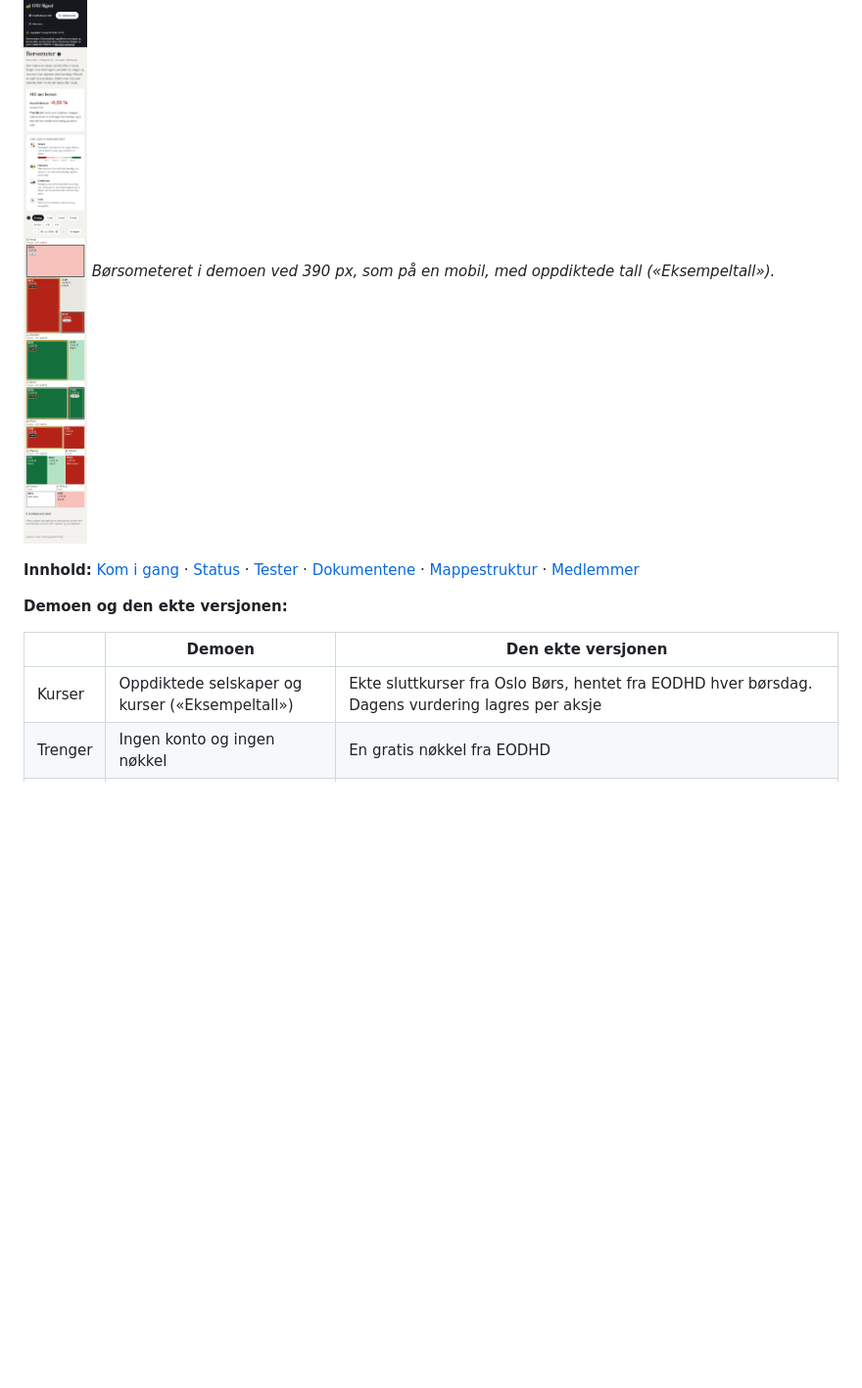
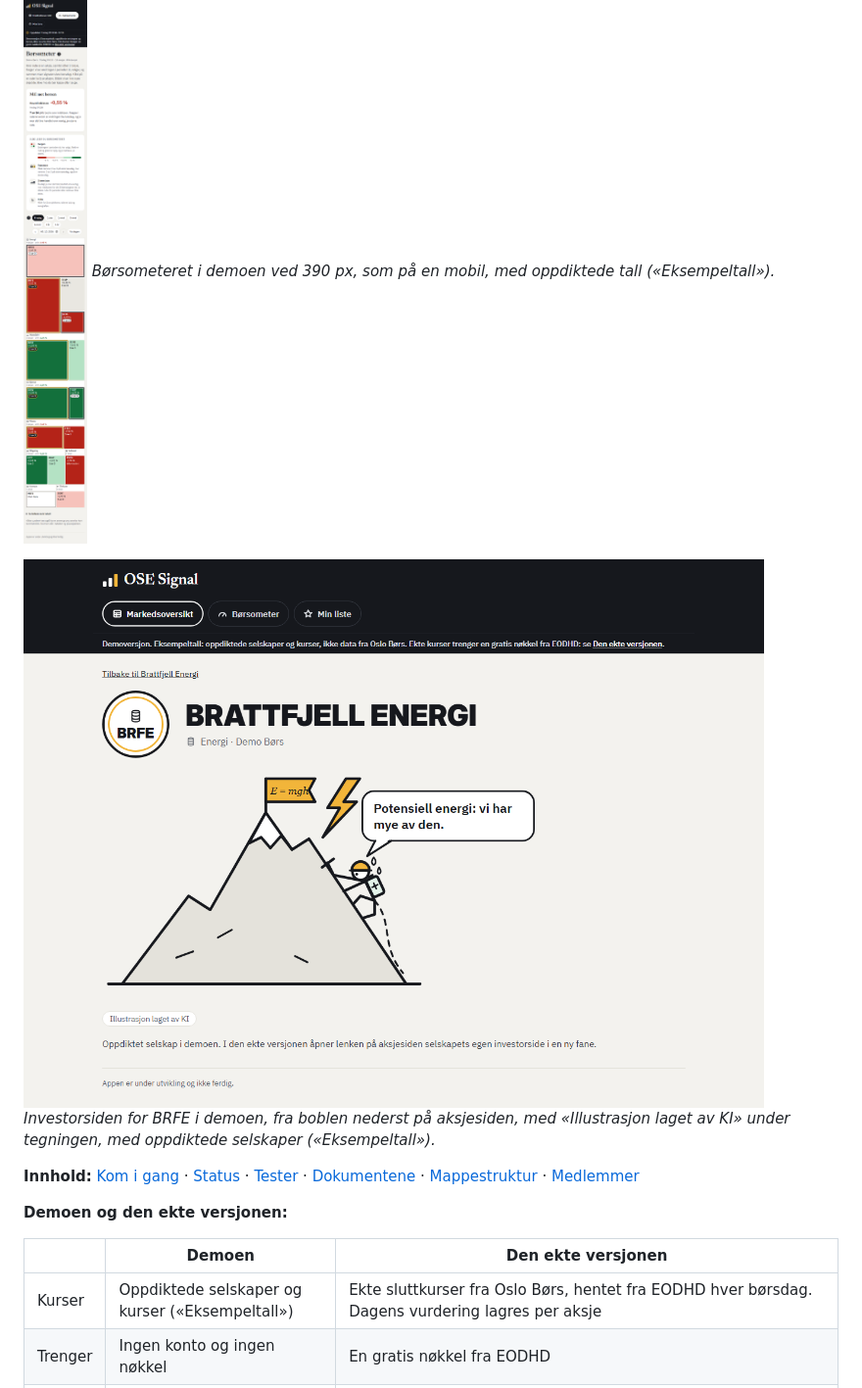
Before and after one commit to IBE160-2026/G74-lund-osen, a Markdown page: README.md, the part around the change. Shown at 98% size. Rendered like a GitHub page; pictures changed too: docs/appen/investorsiden-brfe-demo.png (added); folded sections open; blank space fills up the shorter version.

```diff
--- a/README.md
+++ b/README.md
@@ -29,6 +29,9 @@ OSE Signal viser 15 aksjer på Oslo Børs som omsettes mye, samlet i én oversik
 
 ![Børsometeret i demoen på en mobil, 390 px bred, med oppdiktede selskaper og kurser («Eksempeltall»), ikke data fra Oslo Børs](docs/appen/boersometeret-390-demo.png)
 *Børsometeret i demoen ved 390 px, som på en mobil, med oppdiktede tall («Eksempeltall»).*
+
+![Investorsiden for Brattfjell Energi (BRFE) i demoen, den man kommer til fra aksjesiden, med logoen, en tegning laget av KI og teksten om at selskapet er oppdiktet, med oppdiktede selskaper («Eksempeltall»), ikke data fra Oslo Børs](docs/appen/investorsiden-brfe-demo.png)
+*Investorsiden for BRFE i demoen, fra boblen nederst på aksjesiden, med «Illustrasjon laget av KI» under tegningen, med oppdiktede selskaper («Eksempeltall»).*
 
 </details>
 
```
Also changed, not shown: 1 other file.
